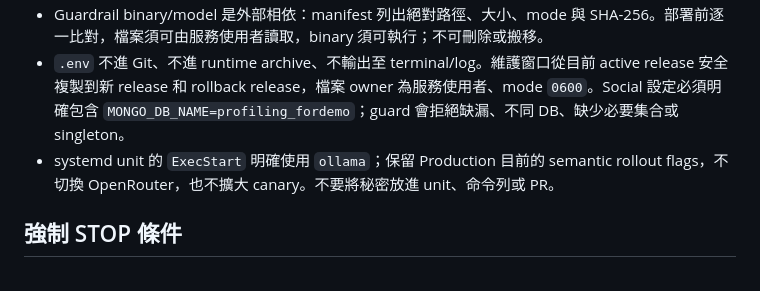
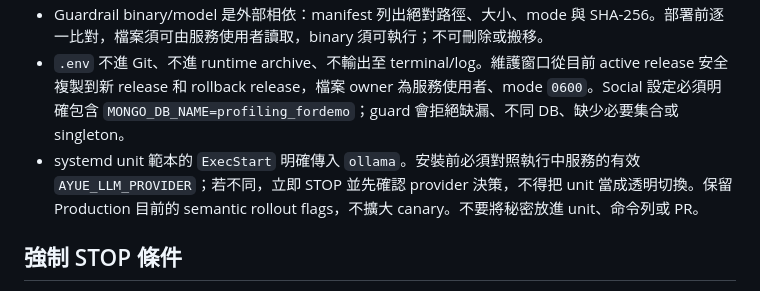
Before and after one commit to sunnysideup116116-bit/backend, a Markdown page: docs/production-cutover-runbook.md, the part around the change. Rendered like a GitHub page.

Commit message:
docs(ops): require provider match before cutover

```diff
--- a/docs/production-cutover-runbook.md
+++ b/docs/production-cutover-runbook.md
@@ -22,7 +22,7 @@
 - Artifact 目前放在隔離交付目錄 `/tmp/ayue-rollback-artifacts/rollback-runtime-c55450c644fcad13b705c4baa529c301351f7882.tar.gz`；檔案 SHA-256 由 manifest 固定。它不依賴 worktree 存活，但 `/tmp` 不是長期保存位置；正式維護前須將 archive 與 manifest 複製到受控、備份且權限限制的 release storage，並重新驗證 digest。
 - Guardrail binary/model 是外部相依：manifest 列出絕對路徑、大小、mode 與 SHA-256。部署前逐一比對，檔案須可由服務使用者讀取，binary 須可執行；不可刪除或搬移。
 - `.env` 不進 Git、不進 runtime archive、不輸出至 terminal/log。維護窗口從目前 active release 安全複製到新 release 和 rollback release，檔案 owner 為服務使用者、mode `0600`。Social 設定必須明確包含 `MONGO_DB_NAME=profiling_fordemo`；guard 會拒絕缺漏、不同 DB、缺少必要集合或 singleton。
-- systemd unit 的 `ExecStart` 明確使用 `ollama`；保留 Production 目前的 semantic rollout flags，不切換 OpenRouter，也不擴大 canary。不要將秘密放進 unit、命令列或 PR。
+- systemd unit 範本的 `ExecStart` 明確傳入 `ollama`。安裝前必須對照執行中服務的有效 `AYUE_LLM_PROVIDER`；若不同，立即 STOP 並先確認 provider 決策，不得把 unit 當成透明切換。保留 Production 目前的 semantic rollout flags，不擴大 canary。不要將秘密放進 unit、命令列或 PR。
 
 ## 強制 STOP 條件
 
```
